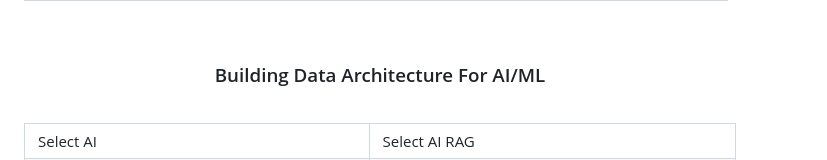
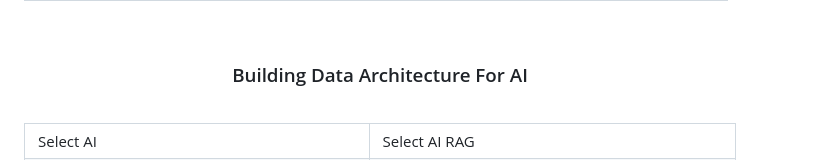
Before and after one commit to jganggini/oracle-ai, a Markdown page: oracle-ai-5-demos-in-1/README.md, the part around the change. GitHub-like rendering.

```diff
--- a/oracle-ai-5-demos-in-1/README.md
+++ b/oracle-ai-5-demos-in-1/README.md
@@ -37,7 +37,7 @@
 
 
   <br/>
-  <h3>Building Data Architecture For AI/ML</h3>
+  <h3>Building Data Architecture For AI</h3>
   <br/>
 
   <table align="center">
```
